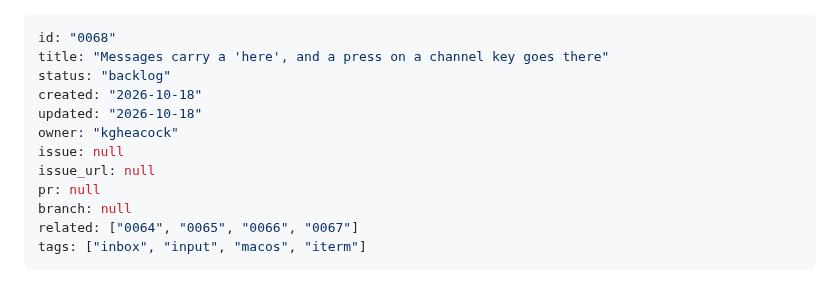
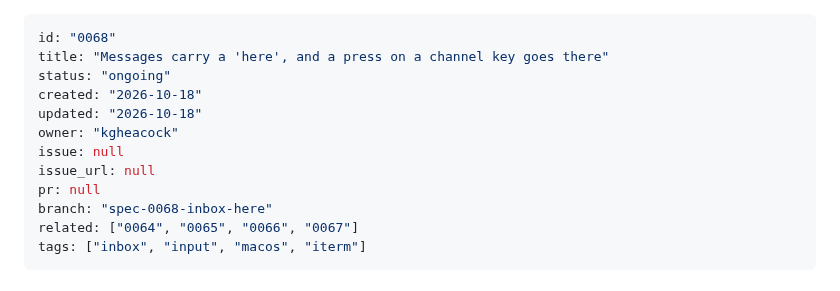
Before and after one commit to kgheacock/macro-pad, a Markdown page: tasks/ongoing/0068-press-a-channel-key-to-go-where-it-was-sent.md, the part around the change. GitHub-like rendering.

Commit message:
Mark 0068 ongoing, set branch field
Co-Authored-By: Claude Sonnet 5.5 <noreply@anthropic.com>

```diff
--- a/tasks/backlog/0068-press-a-channel-key-to-go-where-it-was-sent.md
+++ b/tasks/ongoing/0068-press-a-channel-key-to-go-where-it-was-sent.md
@@ -1,14 +1,14 @@
 ---
 id: "0068"
 title: "Messages carry a 'here', and a press on a channel key goes there"
-status: "backlog"
+status: "ongoing"
 created: "2026-10-18"
 updated: "2026-10-18"
 owner: "kgheacock"
 issue: null
 issue_url: null
 pr: null
-branch: null
+branch: "spec-0068-inbox-here"
 related: ["0064", "0065", "0066", "0067"]
 tags: ["inbox", "input", "macos", "iterm"]
 ---
```
